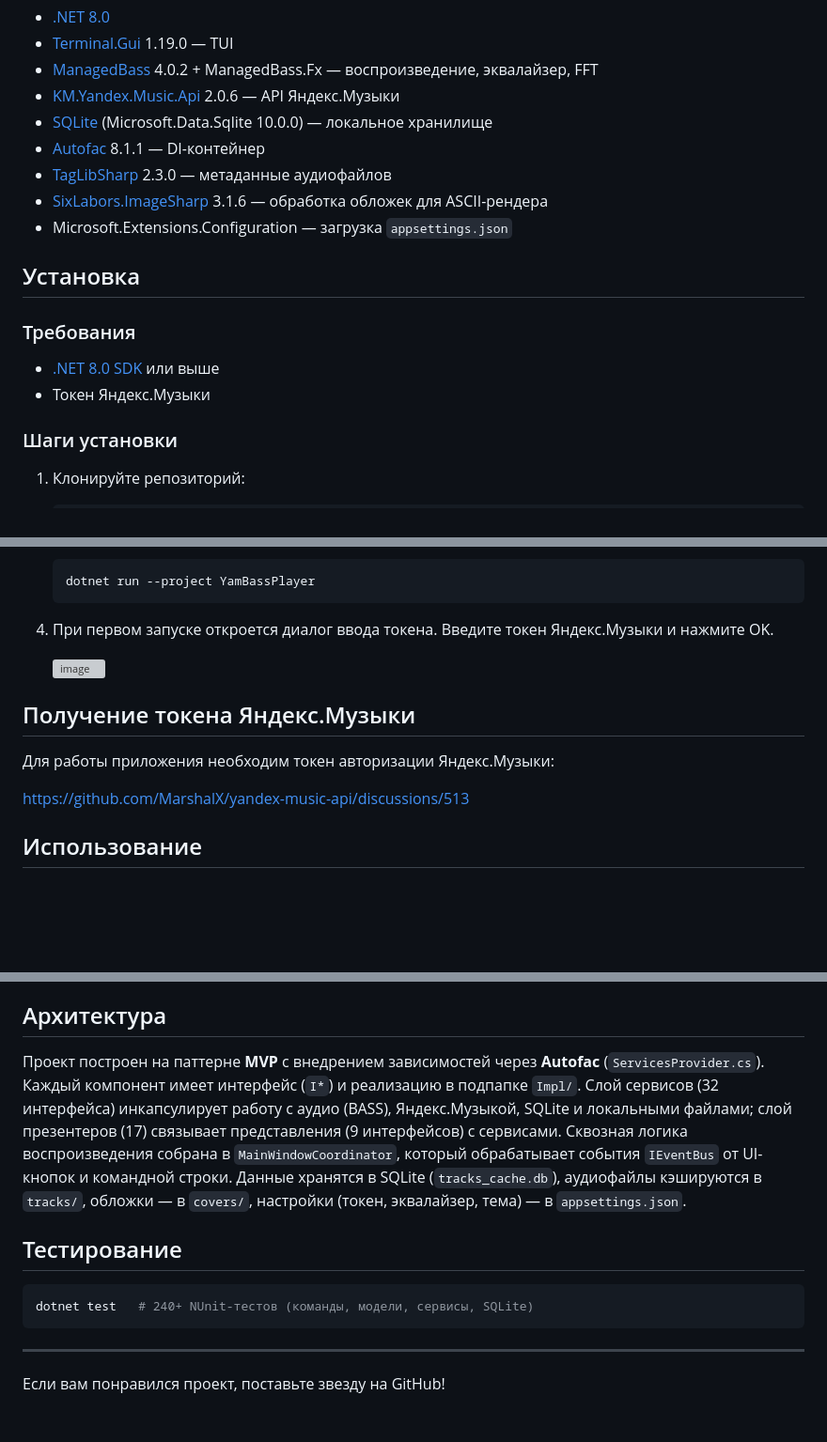
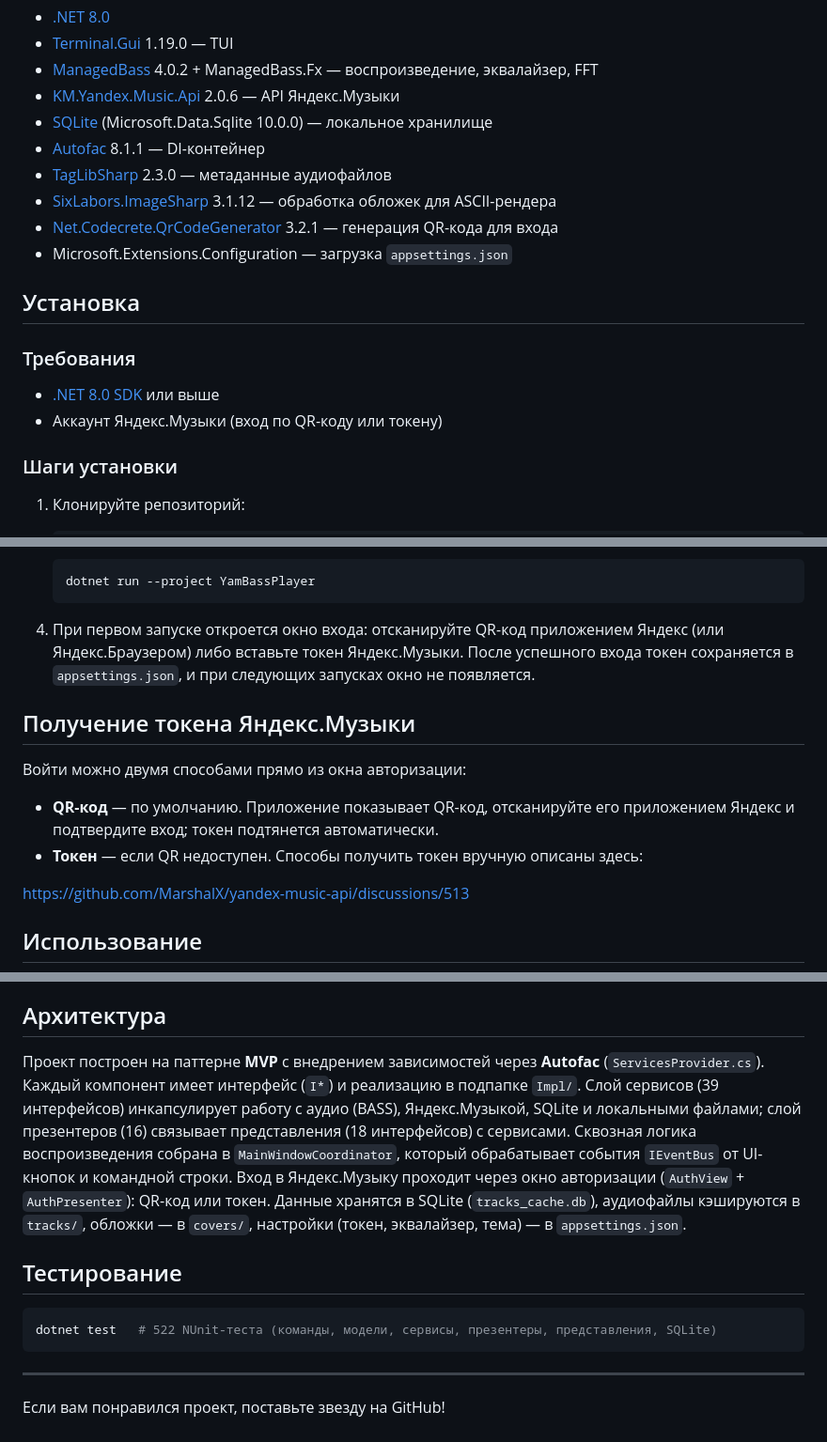
Before and after one commit to Blesya/YaBassPlayer, a Markdown page: README.md, 3 parts joined by grey strips. Shown at 94% size. GitHub-like rendering; blank space fills up the shorter version; grey boxes are pictures that could not be loaded.

Commit message:
Актуализированы README и AGENTS
Актуальные счётчики (522 теста, 39 сервисов, 9 тем), раздел про QR-вход и новые зависимости, владелец схемы БД. В AGENTS перенесены архитектурные решения владельца.

````diff
--- a/README.md
+++ b/README.md
@@ -40,7 +41,8 @@ YamBassPlayer — кроссплатформенный музыкальный п
 - [SQLite](https://www.sqlite.org/) (Microsoft.Data.Sqlite 10.0.0) — локальное хранилище
 - [Autofac](https://autofac.org/) 8.1.1 — DI-контейнер
 - [TagLibSharp](https://github.com/mono/taglib-sharp) 2.3.0 — метаданные аудиофайлов
-- [SixLabors.ImageSharp](https://github.com/SixLabors/ImageSharp) 3.1.6 — обработка обложек для ASCII-рендера
+- [SixLabors.ImageSharp](https://github.com/SixLabors/ImageSharp) 3.1.12 — обработка обложек для ASCII-рендера
+- [Net.Codecrete.QrCodeGenerator](https://github.com/manuelbl/QrCodeGenerator) 3.2.1 — генерация QR-кода для входа
 - Microsoft.Extensions.Configuration — загрузка `appsettings.json`
 
 ## Установка
@@ -48,7 +50,7 @@ YamBassPlayer — кроссплатформенный музыкальный п
 ### Требования
 
 - [.NET 8.0 SDK](https://dotnet.microsoft.com/download/dotnet/8.0) или выше
-- Токен Яндекс.Музыки
+- Аккаунт Яндекс.Музыки (вход по QR-коду или токену)
 
 ### Шаги установки
 
@@ -69,13 +71,14 @@ YamBassPlayer — кроссплатформенный музыкальный п
    dotnet run --project YamBassPlayer
    ```
 
-4. При первом запуске откроется диалог ввода токена. Введите токен Яндекс.Музыки и нажмите OK.
-
-   <img width="1280" height="684" alt="image" src="https://github.com/user-attachments/assets/ab7c5dfd-3219-47af-951c-3c835b14e850" />
+4. При первом запуске откроется окно входа: отсканируйте QR-код приложением Яндекс (или Яндекс.Браузером) либо вставьте токен Яндекс.Музыки. После успешного входа токен сохраняется в `appsettings.json`, и при следующих запусках окно не появляется.
 
 ## Получение токена Яндекс.Музыки
 
-Для работы приложения необходим токен авторизации Яндекс.Музыки:
+Войти можно двумя способами прямо из окна авторизации:
+
+- **QR-код** — по умолчанию. Приложение показывает QR-код, отсканируйте его приложением Яндекс и подтвердите вход; токен подтянется автоматически.
+- **Токен** — если QR недоступен. Способы получить токен вручную описаны здесь:
 
 https://github.com/MarshalX/yandex-music-api/discussions/513
 
@@ -149,12 +152,12 @@ https://github.com/MarshalX/yandex-music-api/discussions/513
 
 ## Архитектура
 
-Проект построен на паттерне **MVP** с внедрением зависимостей через **Autofac** (`ServicesProvider.cs`). Каждый компонент имеет интерфейс (`I*`) и реализацию в подпапке `Impl/`. Слой сервисов (32 интерфейса) инкапсулирует работу с аудио (BASS), Яндекс.Музыкой, SQLite и локальными файлами; слой презентеров (17) связывает представления (9 интерфейсов) с сервисами. Сквозная логика воспроизведения собрана в `MainWindowCoordinator`, который обрабатывает события `IEventBus` от UI-кнопок и командной строки. Данные хранятся в SQLite (`tracks_cache.db`), аудиофайлы кэшируются в `tracks/`, обложки — в `covers/`, настройки (токен, эквалайзер, тема) — в `appsettings.json`.
+Проект построен на паттерне **MVP** с внедрением зависимостей через **Autofac** (`ServicesProvider.cs`). Каждый компонент имеет интерфейс (`I*`) и реализацию в подпапке `Impl/`. Слой сервисов (39 интерфейсов) инкапсулирует работу с аудио (BASS), Яндекс.Музыкой, SQLite и локальными файлами; слой презентеров (16) связывает представления (18 интерфейсов) с сервисами. Сквозная логика воспроизведения собрана в `MainWindowCoordinator`, который обрабатывает события `IEventBus` от UI-кнопок и командной строки. Вход в Яндекс.Музыку проходит через окно авторизации (`AuthView` + `AuthPresenter`): QR-код или токен. Данные хранятся в SQLite (`tracks_cache.db`), аудиофайлы кэшируются в `tracks/`, обложки — в `covers/`, настройки (токен, эквалайзер, тема) — в `appsettings.json`.
 
 ## Тестирование
 
 ```bash
-dotnet test   # 240+ NUnit-тестов (команды, модели, сервисы, SQLite)
+dotnet test   # 522 NUnit-теста (команды, модели, сервисы, презентеры, представления, SQLite)
 ```
 
 ---
````
Also changed, not shown: other parts of README.md (+3 -2 lines), AGENTS.md (+46 -22 lines).
